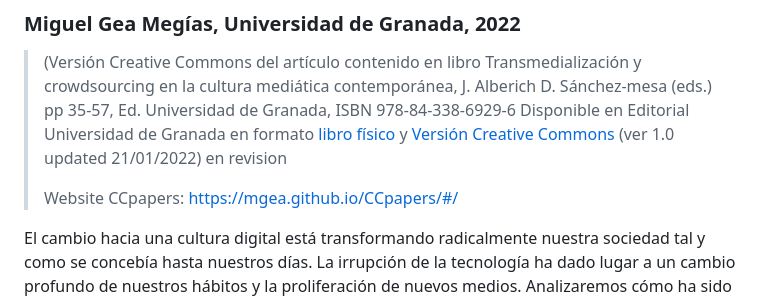
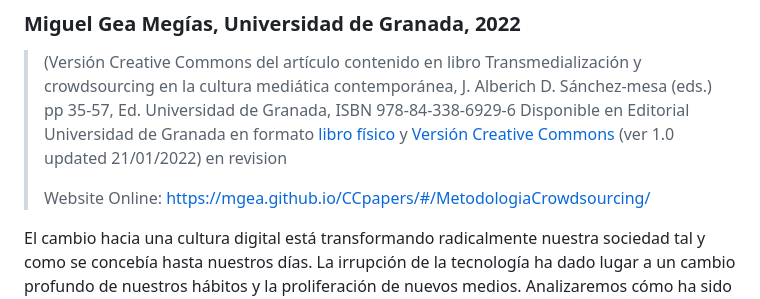
Before and after one commit to mgea/CCpapers, a Markdown page: MetodologiaCrowdsourcing/README.md, the part around the change. Rendered like a GitHub page.

```diff
--- a/MetodologiaCrowdsourcing/README.md
+++ b/MetodologiaCrowdsourcing/README.md
@@ -10,7 +10,7 @@
 > (Versión Creative Commons del artículo contenido en libro Transmedialización y crowdsourcing en la cultura mediática contemporánea,  J. Alberich D.  Sánchez-mesa (eds.) pp 35-57, Ed. Universidad de Granada, ISBN 978-84-338-6929-6
 > Disponible en Editorial Universidad de Granada en formato [libro físico](https://editorial.ugr.es/libro/transmedializacion-y-crowdsourcing-en-la-cultura-mediatica-contemporanea_138830/) y [Versión Creative Commons](https://github.com/mgea/CCpapers/blob/main/MetodologiaCrowdsourcing/README.md) (ver 1.0 updated 21/01/2022) en revision
 >
-> Website CCpapers: https://mgea.github.io/CCpapers/#/
+> Website Online: https://mgea.github.io/CCpapers/#/MetodologiaCrowdsourcing/
 
 
 El cambio hacia una cultura digital está transformando radicalmente nuestra sociedad tal y como se concebía hasta nuestros días.
```
